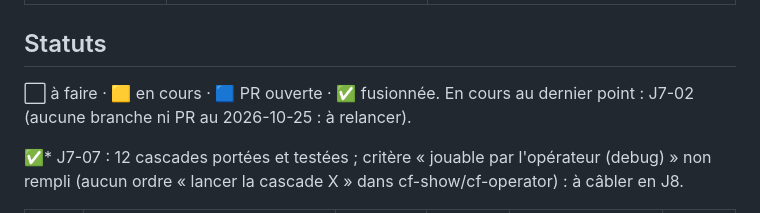
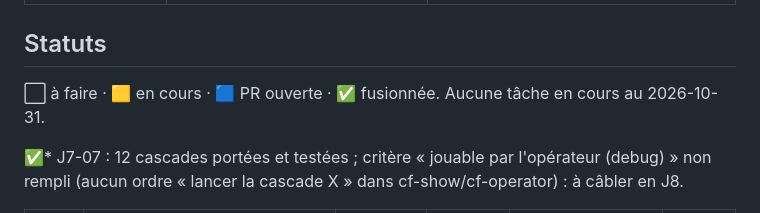
Before and after one commit to aifedespaix/cyber-funk, a Markdown page: docs/TASKS.md, the part around one of its changes. Drawn GitHub-style.

```diff
--- a/docs/TASKS.md
+++ b/docs/TASKS.md
@@ -51,7 +51,7 @@ vient de la taille de la tâche et du nombre d'itérations, bien plus que du dé
 ## Statuts
 
 ⬜ à faire · 🟨 en cours · 🟦 PR ouverte · ✅ fusionnée.
-En cours au dernier point : J7-02 (aucune branche ni PR au 2026-10-25 : à relancer).
+Aucune tâche en cours au 2026-10-31.
 
 ✅* J7-07 : 12 cascades portées et testées ; critère « jouable par l'opérateur (debug) » non rempli (aucun ordre « lancer la cascade X » dans cf-show/cf-operator) : à câbler en J8.
 
```
Also changed, not shown: other parts of docs/TASKS.md (+3 -3 lines).
